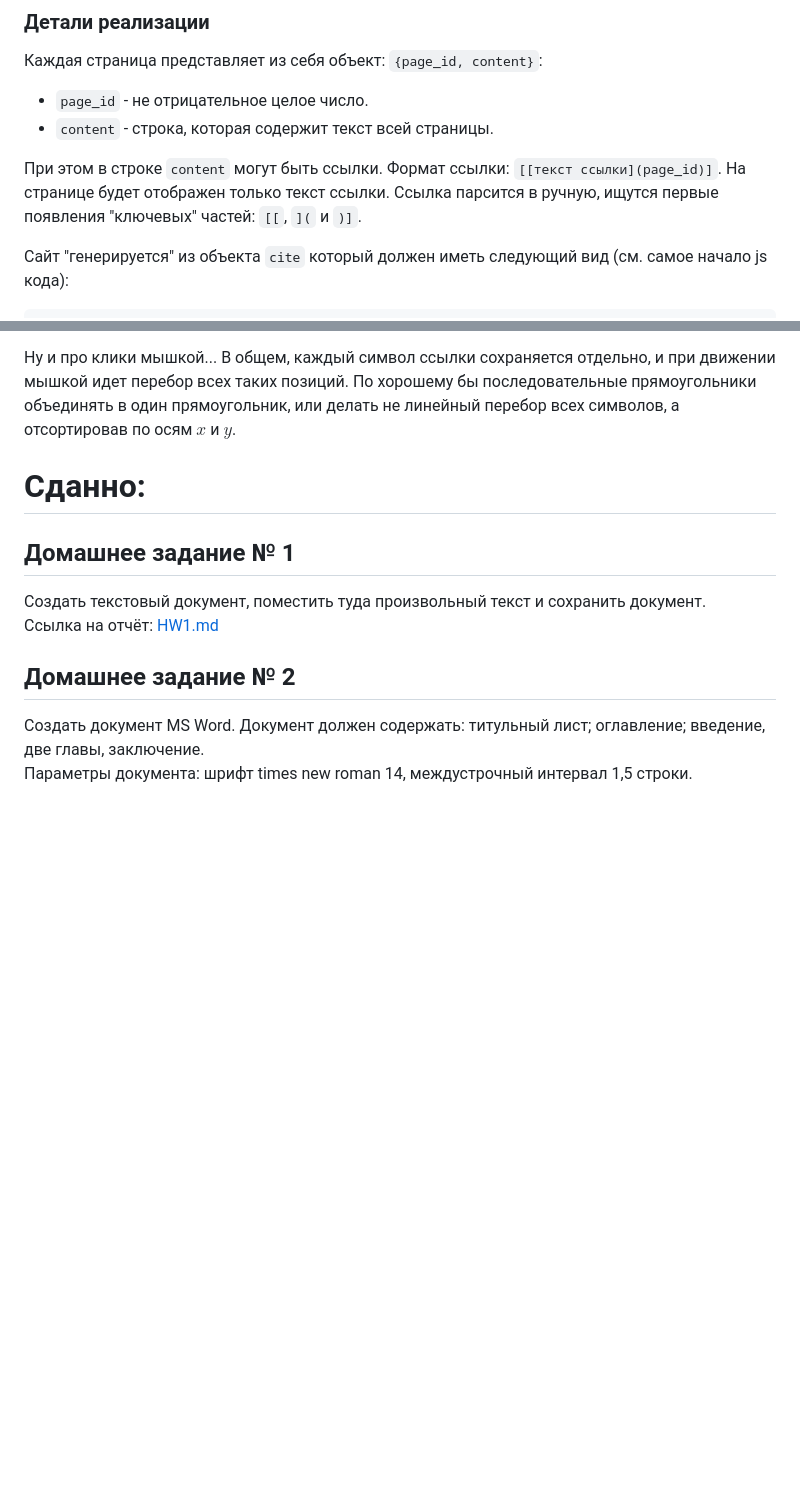
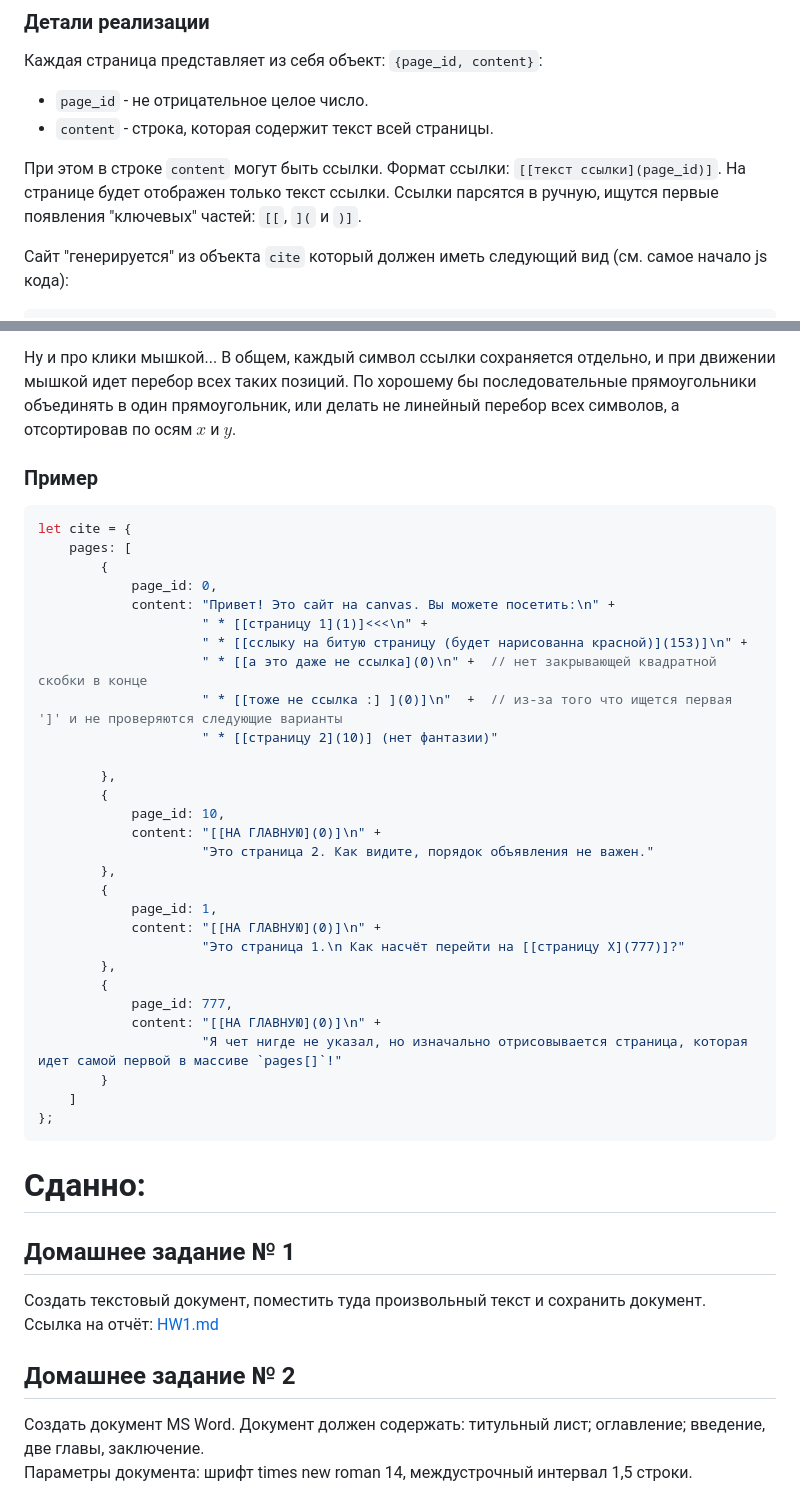
Before and after one commit to rfldxx/HomeWorks, a Markdown page: Технологии Экранного доступа/README.md, 2 parts joined by grey strips. GitHub-like rendering; blank space fills up the shorter version.

````diff
--- a/Технологии Экранного доступа/README.md
+++ b/Технологии Экранного доступа/README.md
@@ -31,7 +31,7 @@
 * `page_id` - не отрицательное целое число.
 * `content` - строка, которая содержит текст всей страницы.
 
-При этом в строке `content` могут быть ссылки. Формат ссылки: `[[текст ссылки](page_id)]`. На странице будет отображен только текст ссылки. Ссылка парсится в ручную, ищутся первые появления "ключевых" частей: `[[`, `](` и `)]`.
+При этом в строке `content` могут быть ссылки. Формат ссылки: `[[текст ссылки](page_id)]`. На странице будет отображен только текст ссылки. Ссылки парсятся в ручную, ищутся первые появления "ключевых" частей: `[[`, `](` и `)]`.
 
 
 Сайт "генерируется" из объекта `cite` который должен иметь следующий вид (см. самое начало js кода):
@@ -53,6 +53,39 @@ let cite = {
 Ну и про клики мышкой... В общем, каждый символ ссылки сохраняется отдельно, и при движении мышкой идет перебор всех таких позиций. По хорошему бы последовательные прямоугольники объединять в один прямоугольник, или делать не линейный перебор всех символов, а отсортировав по осям $x$ и $y$.
 
 
+### Пример
+```js
+let cite = {
+    pages: [
+        {
+            page_id: 0,
+            content: "Привет! Это сайт на canvas. Вы можете посетить:\n" +
+                     " * [[страницу 1](1)]<<<\n" +
+                     " * [[сслыку на битую страницу (будет нарисованна красной)](153)]\n" +
+                     " * [[а это даже не ссылка](0)\n" +  // нет закрывающей квадратной скобки в конце
+                     " * [[тоже не ссылка :] ](0)]\n"  +  // из-за того что ищется первая ']' и не проверяются следующие варианты
+                     " * [[страницу 2](10)] (нет фантазии)"
+
+        },
+        {
+            page_id: 10,
+            content: "[[НА ГЛАВНУЮ](0)]\n" +
+                     "Это страница 2. Как видите, порядок объявления не важен."
+        },
+        {
+            page_id: 1,
+            content: "[[НА ГЛАВНУЮ](0)]\n" +
+                     "Это страница 1.\n Как насчёт перейти на [[страницу X](777)]?"
+        },
+        {
+            page_id: 777,
+            content: "[[НА ГЛАВНУЮ](0)]\n" +
+                     "Я чет нигде не указал, но изначально отрисовывается страница, которая идет самой первой в массиве `pages[]`!"
+        }
+    ]
+};
+```
+
 
 # Сданно:
 
````
